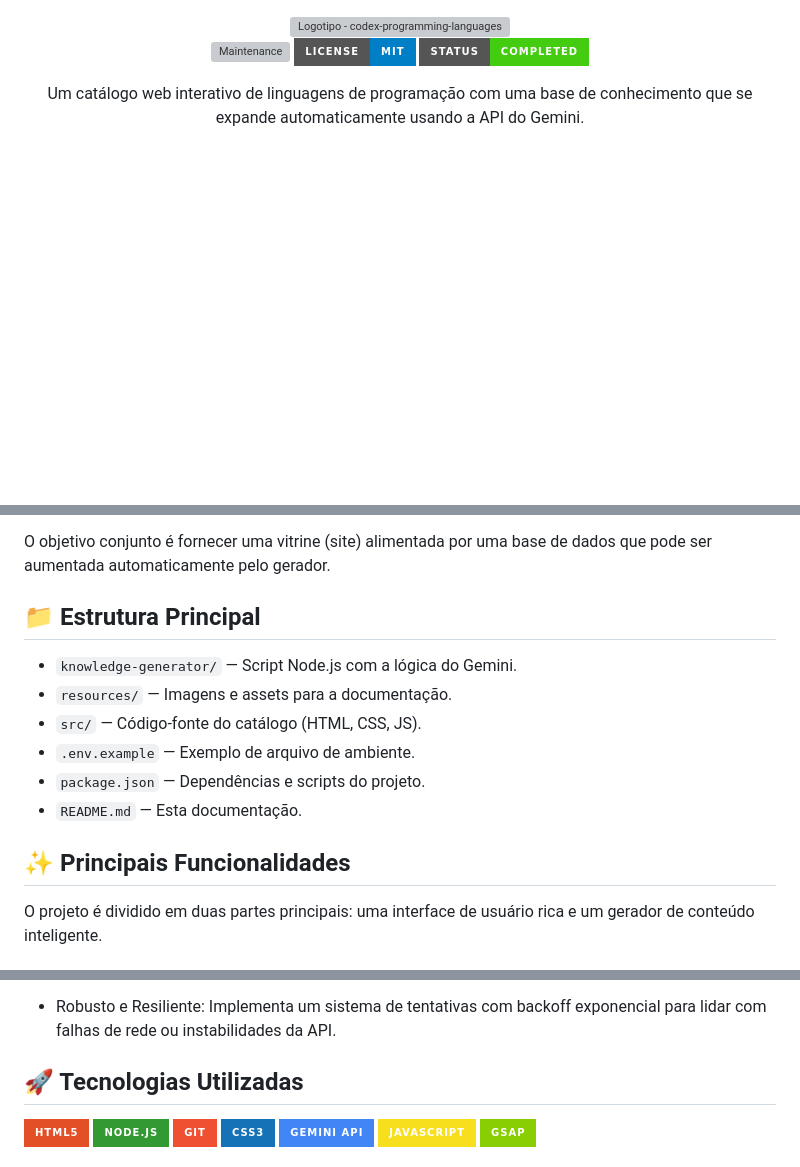
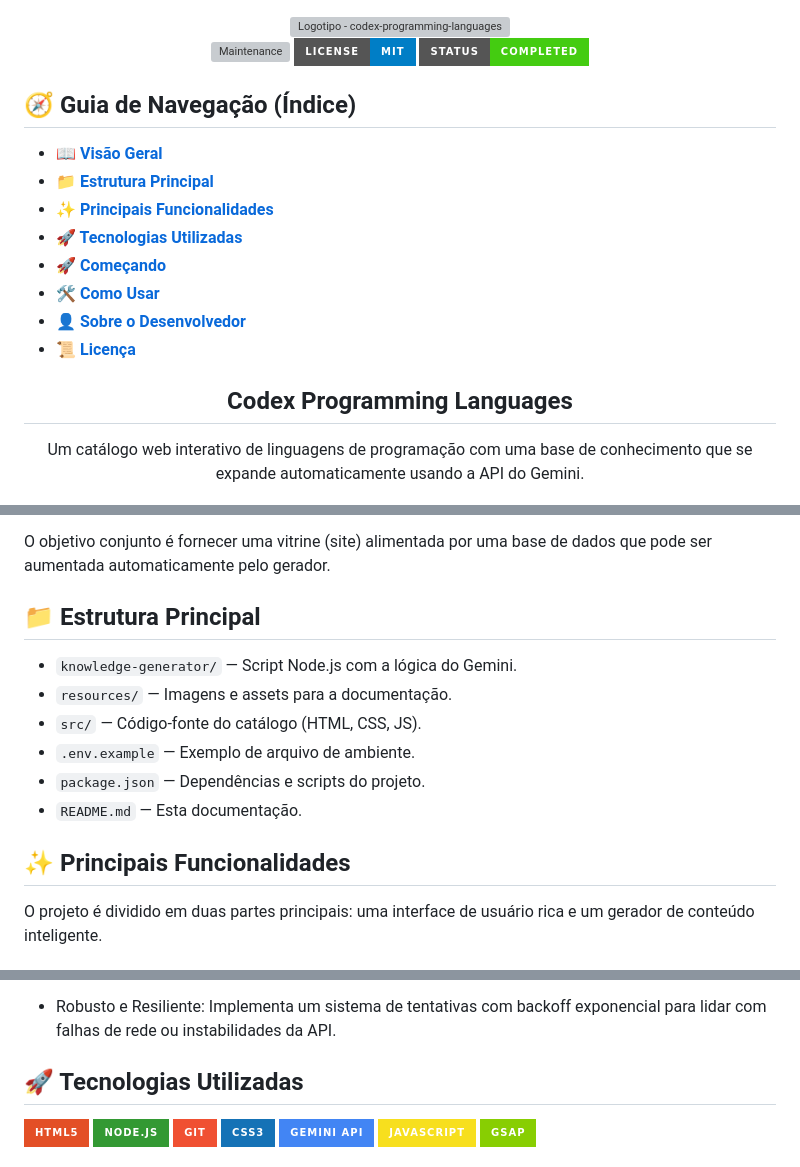
Before and after one commit to 0nF1REy/codex-programming-languages, a Markdown page: README.md, 3 parts joined by grey strips. GitHub-like rendering; badges without logos; blank space fills up the shorter version; grey boxes are pictures that could not be loaded.

Commit message:
main: docs (README) - Updated navigation index and added section anchors for improved readability

```diff
--- a/README.md
+++ b/README.md
@@ -12,6 +12,21 @@
 
 </div>
 
+## 🧭 Guia de Navegação (Índice)
+
+- **[📖 Visão Geral](#descricao)**
+- **[📁 Estrutura Principal](#estrutura-principal)**
+- **[✨ Principais Funcionalidades](#principais-funcionalidades)**
+- **[🚀 Tecnologias Utilizadas](#tecnologias-utilizadas)**
+- **[🚀 Começando](#comecando)**
+- **[🛠️ Como Usar](#como-usar)**
+- **[👤 Sobre o Desenvolvedor](#-sobre-o-desenvolvedor)**
+- **[📜 Licença](#licenca)**
+
+<h2 align="center">
+  Codex Programming Languages
+</h2>
+
 <p align="center">
 Um catálogo web interativo de linguagens de programação com uma base de conhecimento que se expande automaticamente usando a API do Gemini.
 </p>
@@ -29,7 +44,7 @@ Este repositório reúne dois trabalhos complementares relacionados ao tema "lin
 
 O objetivo conjunto é fornecer uma vitrine (site) alimentada por uma base de dados que pode ser aumentada automaticamente pelo gerador.
 
-## 📁 Estrutura Principal
+## 📁 Estrutura Principal <a name="estrutura-principal"></a>
 
 - `knowledge-generator/` — Script Node.js com a lógica do Gemini.
 - `resources/` — Imagens e assets para a documentação.
@@ -38,7 +53,7 @@ O objetivo conjunto é fornecer uma vitrine (site) alimentada por uma base de da
 - `package.json` — Dependências e scripts do projeto.
 - `README.md` — Esta documentação.
 
-## ✨ Principais Funcionalidades
+## ✨ Principais Funcionalidades <a name="principais-funcionalidades"></a>
 
 O projeto é dividido em duas partes principais: uma interface de usuário rica e um gerador de conteúdo inteligente.
 
@@ -62,7 +77,7 @@ O projeto é dividido em duas partes principais: uma interface de usuário rica
 
 - Robusto e Resiliente: Implementa um sistema de tentativas com backoff exponencial para lidar com falhas de rede ou instabilidades da API.
 
-## 🚀 Tecnologias Utilizadas
+## 🚀 Tecnologias Utilizadas <a name="tecnologias-utilizadas"></a>
 
 ![alt text](https://img.shields.io/badge/HTML5-E34F26?style=for-the-badge&logo=html5&logoColor=white)
 ![alt text](https://img.shields.io/badge/Node.js-339933?style=for-the-badge&logo=node.dot.js&logoColor=white)
```
Also changed, not shown: other parts of README.md (+4 -4 lines).
